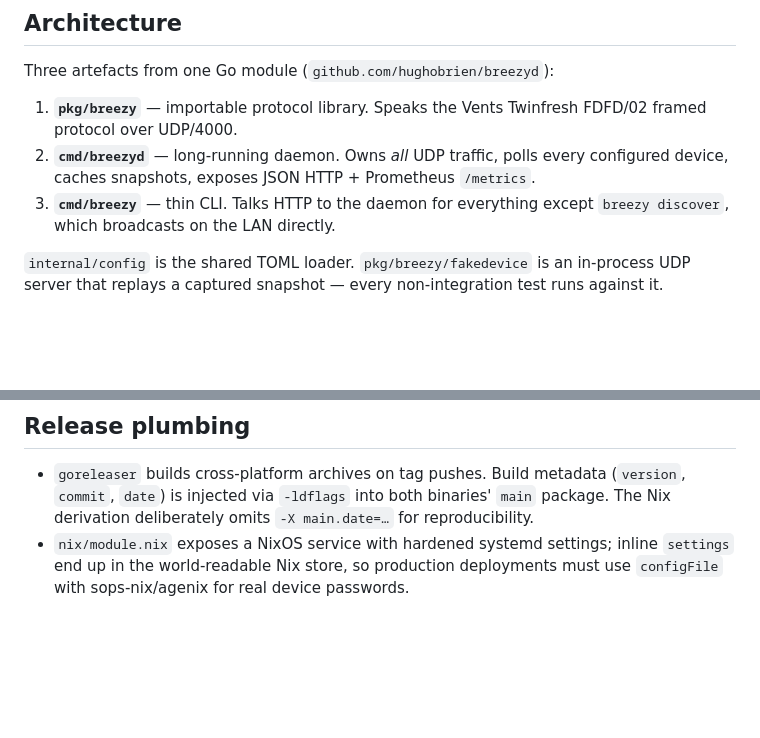
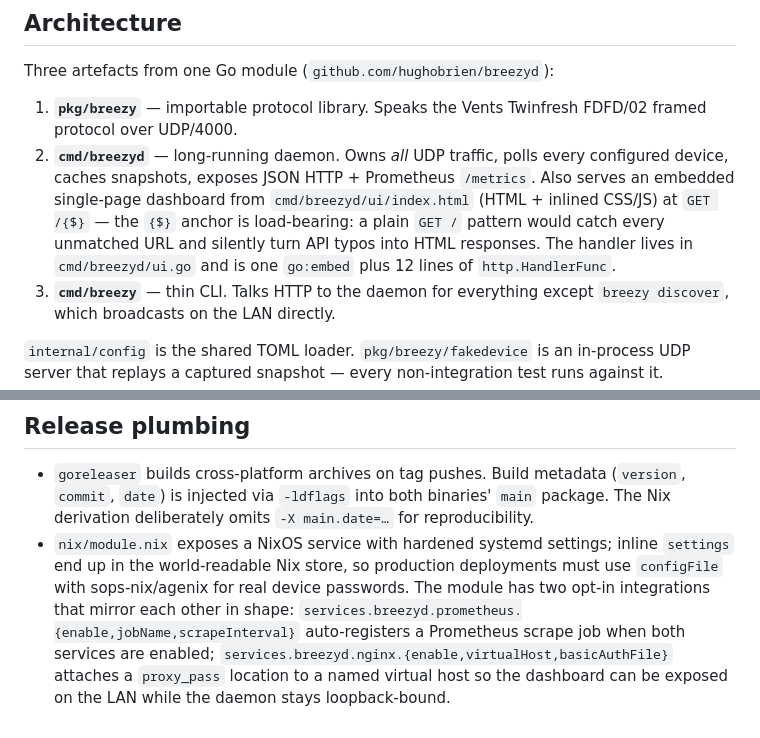
Before and after one commit to hughobrien/breezyd, a Markdown page: CLAUDE.md, 2 parts joined by grey strips. Drawn GitHub-style; blank space fills up the shorter version.

```diff
--- a/CLAUDE.md
+++ b/CLAUDE.md
@@ -39,7 +39,7 @@ Nix flake builds work too: `nix build`, `nix develop`, `nix run .#breezy -- ls`.
 Three artefacts from one Go module (`github.com/hughobrien/breezyd`):
 
 1. **`pkg/breezy`** — importable protocol library. Speaks the Vents Twinfresh FDFD/02 framed protocol over UDP/4000.
-2. **`cmd/breezyd`** — long-running daemon. Owns *all* UDP traffic, polls every configured device, caches snapshots, exposes JSON HTTP + Prometheus `/metrics`.
+2. **`cmd/breezyd`** — long-running daemon. Owns *all* UDP traffic, polls every configured device, caches snapshots, exposes JSON HTTP + Prometheus `/metrics`. Also serves an embedded single-page dashboard from `cmd/breezyd/ui/index.html` (HTML + inlined CSS/JS) at `GET /{$}` — the `{$}` anchor is load-bearing: a plain `GET /` pattern would catch every unmatched URL and silently turn API typos into HTML responses. The handler lives in `cmd/breezyd/ui.go` and is one `go:embed` plus 12 lines of `http.HandlerFunc`.
 3. **`cmd/breezy`** — thin CLI. Talks HTTP to the daemon for everything except `breezy discover`, which broadcasts on the LAN directly.
 
 `internal/config` is the shared TOML loader. `pkg/breezy/fakedevice` is an in-process UDP server that replays a captured snapshot — every non-integration test runs against it.
@@ -101,4 +101,4 @@ No schedule editing, no WiFi reconfig, no MQTT bridge, no Home Assistant compone
 ## Release plumbing
 
 - `goreleaser` builds cross-platform archives on tag pushes. Build metadata (`version`, `commit`, `date`) is injected via `-ldflags` into both binaries' `main` package. The Nix derivation deliberately omits `-X main.date=…` for reproducibility.
-- `nix/module.nix` exposes a NixOS service with hardened systemd settings; inline `settings` end up in the world-readable Nix store, so production deployments must use `configFile` with sops-nix/agenix for real device passwords.
+- `nix/module.nix` exposes a NixOS service with hardened systemd settings; inline `settings` end up in the world-readable Nix store, so production deployments must use `configFile` with sops-nix/agenix for real device passwords. The module has two opt-in integrations that mirror each other in shape: `services.breezyd.prometheus.{enable,jobName,scrapeInterval}` auto-registers a Prometheus scrape job when both services are enabled; `services.breezyd.nginx.{enable,virtualHost,basicAuthFile}` attaches a `proxy_pass` location to a named virtual host so the dashboard can be exposed on the LAN while the daemon stays loopback-bound.
```
Also changed, not shown: README.md (+84 -1 lines).
